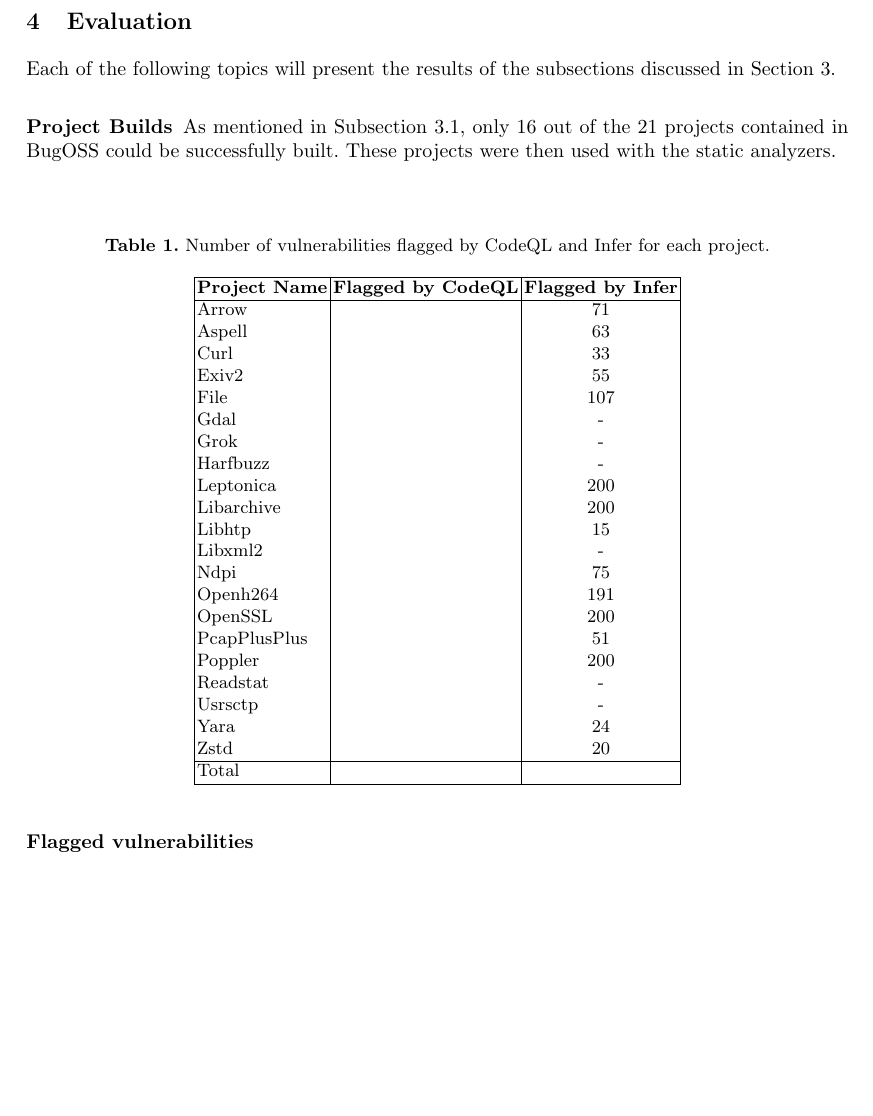
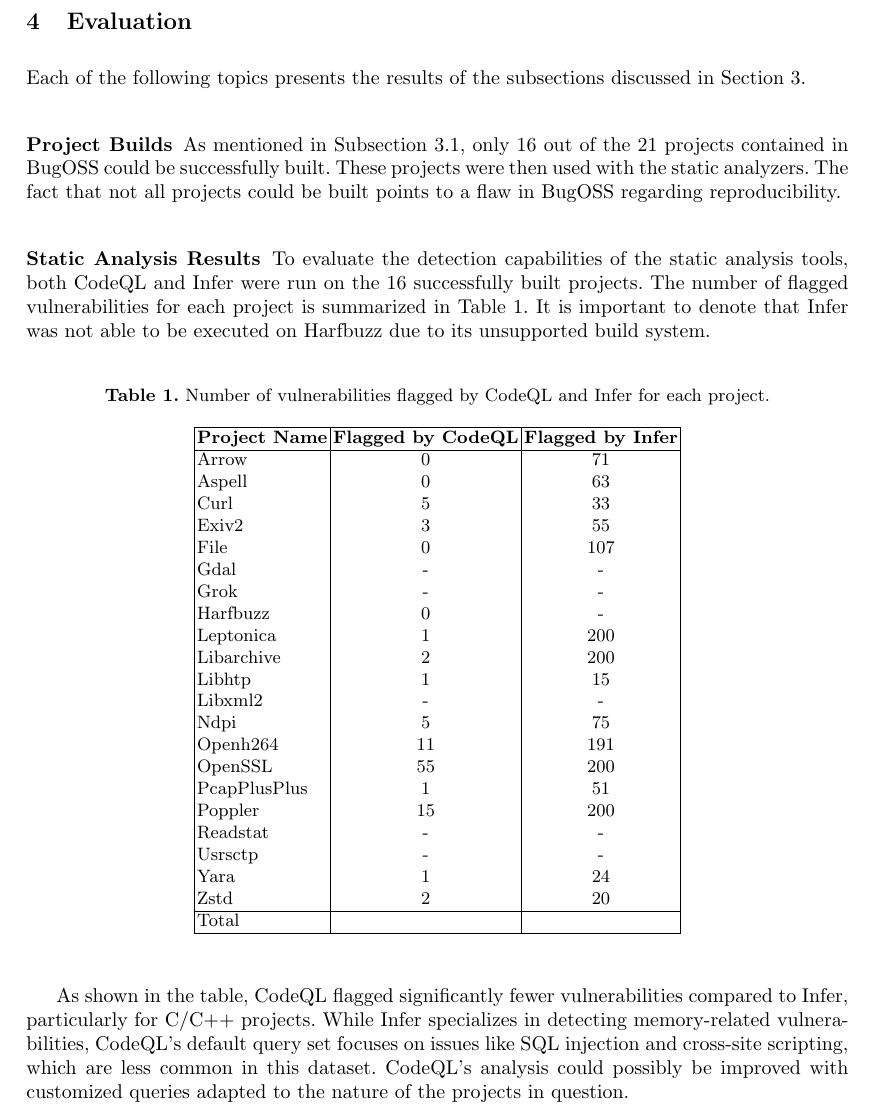
Before and after one commit to muriloescher/Seminar, a LaTeX paper (paper/main.tex, which reads paper/text/04_evaluation.tex): part of page 9 of 10, cut so that both start at the same text, the shorter picture padded with empty space. Compiled offline with pdfLaTeX.

Commit message:
Added some evaluation

```diff
--- a/paper/text/04_evaluation.tex
+++ b/paper/text/04_evaluation.tex
@@ -1,43 +1,46 @@
 \section{Evaluation}
 \label{sec:eval}
-Each of the following topics will present the results of the subsections discussed in Section~\ref{sec:approach}.
+Each of the following topics presents the results of the subsections discussed in Section~\ref{sec:approach}.
 
 \subsubsection{Project Builds}
-As mentioned in Subsection~\ref{sec:approach:sub:dataset}, only 16 out of the 21 projects contained in BugOSS could be successfully built. These projects were then used with the static analyzers.
+As mentioned in Subsection~\ref{sec:approach:sub:dataset}, only 16 out of the 21 projects contained in BugOSS could be successfully built. These projects were then used with the static analyzers. The fact that not all projects could be built points to a flaw in BugOSS regarding reproducibility.
 
-\subsubsection{Flagged vulnerabilities}
+\subsubsection{Static Analysis Results}
+To evaluate the detection capabilities of the static analysis tools, both CodeQL and Infer were run on the 16 successfully built projects. The number of flagged vulnerabilities for each project is summarized in Table~\ref{sast_results}. It is important to denote that Infer was not able to be executed on Harfbuzz due to its unsupported build system.
 
 \begin{table}[ht]
 \centering
 \caption{Number of vulnerabilities flagged by CodeQL and Infer for each project.}
-\label{tab:sast_results}
+\label{sast_results}
 \begin{tabular}{|l|c|c|}
 \hline
 \textbf{Project Name} & \textbf{Flagged by CodeQL} & \textbf{Flagged by Infer} \\
 \hline
-Arrow &  & 71 \\
-Aspell &  & 63 \\
-Curl &  & 33 \\
-Exiv2 &  & 55 \\
-File &  & 107 \\
-Gdal &  & - \\
-Grok &  & - \\
-Harfbuzz &  & - \\
-Leptonica &  & 200 \\
-Libarchive &  & 200 \\
-Libhtp &  & 15 \\
-Libxml2 &  & - \\
-Ndpi &  & 75 \\
-Openh264 &  & 191 \\
-OpenSSL &  & 200 \\
-PcapPlusPlus &  & 51 \\
-Poppler &  & 200 \\
-Readstat &  & - \\
-Usrsctp &  & - \\
-Yara &  & 24 \\
-Zstd &  & 20 \\
+Arrow & 0 & 71 \\
+Aspell & 0 & 63 \\
+Curl & 5 & 33 \\
+Exiv2 & 3 & 55 \\
+File & 0 & 107 \\
+Gdal & - & - \\
+Grok & - & - \\
+Harfbuzz & 0 & - \\
+Leptonica & 1 & 200 \\
+Libarchive & 2 & 200 \\
+Libhtp & 1 & 15 \\
+Libxml2 & - & - \\
+Ndpi & 5 & 75 \\
+Openh264 & 11 & 191 \\
+OpenSSL & 55 & 200 \\
+PcapPlusPlus & 1 & 51 \\
+Poppler & 15 & 200 \\
+Readstat & - & - \\
+Usrsctp & - & - \\
+Yara & 1 & 24 \\
+Zstd & 2 & 20 \\
 \hline
 Total & \textbf{} & \textbf{} \\
 \hline
 \end{tabular}
 \end{table}
+
+As shown in the table, CodeQL flagged significantly fewer vulnerabilities compared to Infer, particularly for C/C++ projects. While Infer specializes in detecting memory-related vulnerabilities, CodeQL's default query set focuses on issues like SQL injection and cross-site scripting, which are less common in this dataset. CodeQL's analysis could possibly be improved with customized queries adapted to the nature of the projects in question.
```
Also changed, not shown: paper/text/approach_subsections/1_dataset.tex (+1 -1 lines), paper/main.pdf.
